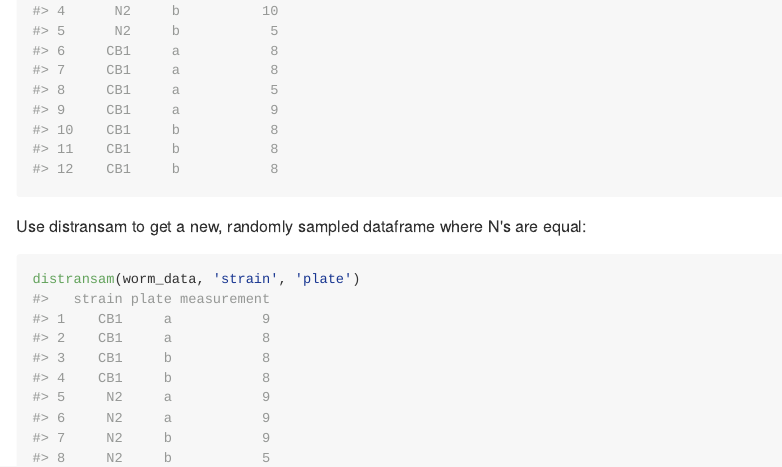
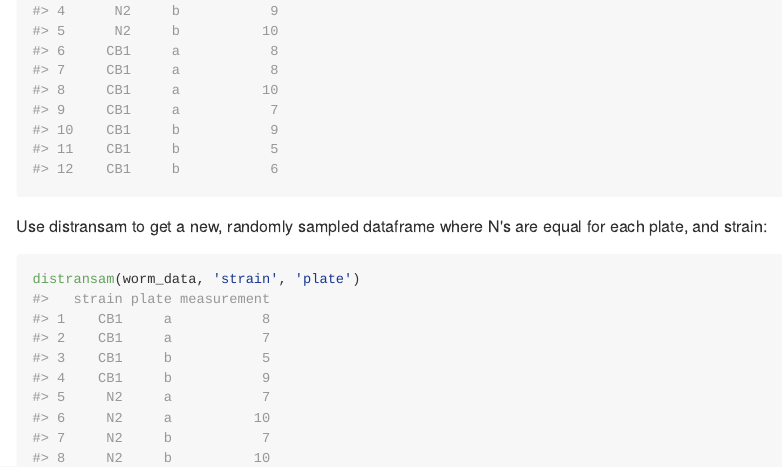
Before and after one commit to ttimbers/distransam, an R Markdown document (README.Rmd): the page in a window 1100 px wide, from 1400 px down. The pictures show the output file README.md that the author committed with the source, drawn offline in the style of GitHub; long lines of code are wrapped.

Commit message:
edited example in README

````diff
--- a/README.Rmd
+++ b/README.Rmd
@@ -54,7 +54,7 @@ colnames(worm_data) <- c('strain', 'plate', 'measurement')
 worm_data
 ```
 
-Use distransam to get a new, randomly sampled dataframe where N's are equal:
+Use distransam to get a new, randomly sampled dataframe where N's are equal for each plate, and strain:
 
 ```{r}
 distransam(worm_data, 'strain', 'plate')
````
Also changed, not shown: README.md.
